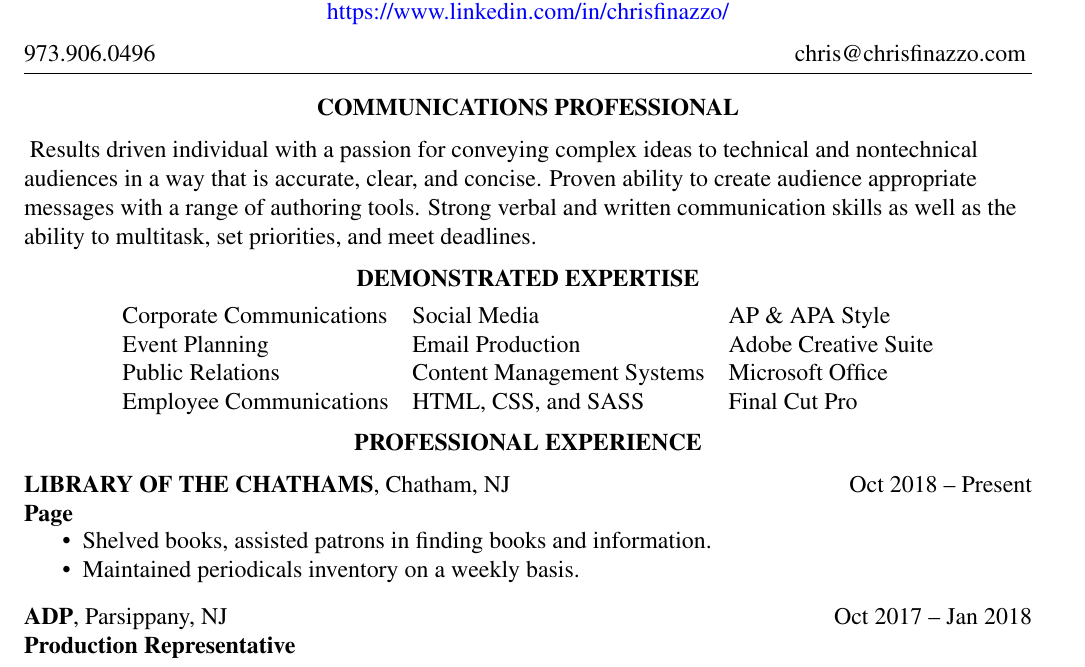
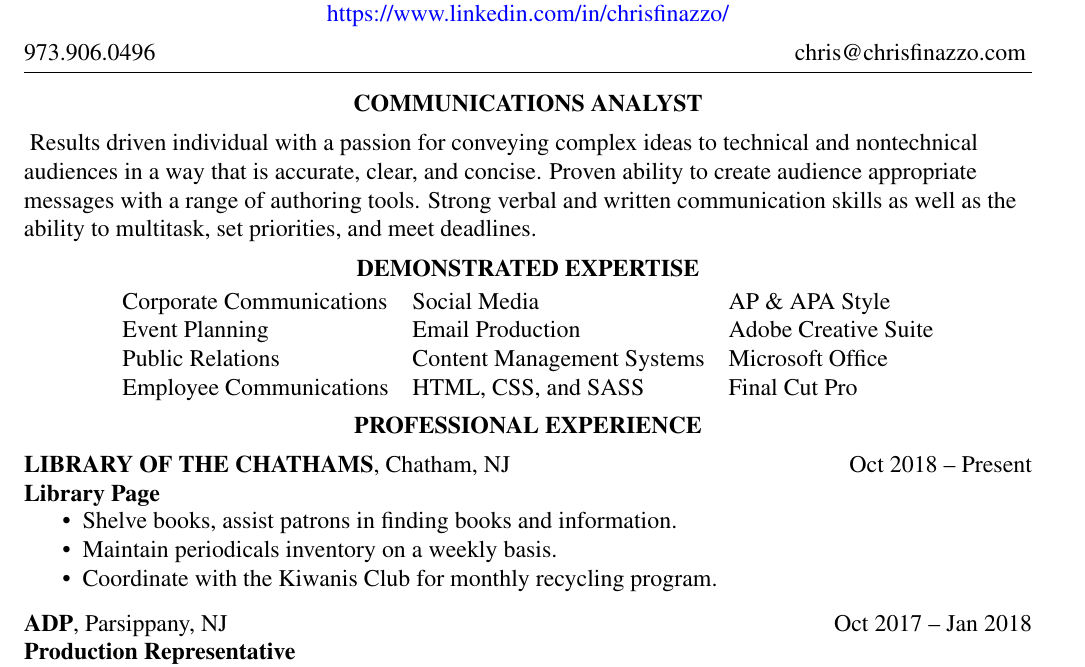
Before and after one commit to ChaosNyaruko/resume, a LaTeX CV (christopher-m-finazzo-resume.tex, which reads preamble.sty): part of page 1 of 2, cut so that both start at the same text. Compiled offline with pdfLaTeX; a LaTeX package or settings file that is missing is left out.

Commit message:
Suppress version control output, add line re Kiwanis newspaper recycling

```diff
--- a/christopher-m-finazzo-resume.tex
+++ b/christopher-m-finazzo-resume.tex
@@ -14,7 +14,7 @@
 \vspace*{0.20cm}
 \begin{center}
 \textbf
-{COMMUNICATIONS PROFESSIONAL}
+{COMMUNICATIONS ANALYST}
 \end{center}
 \noindent
 \begin{raggedright}
@@ -36,14 +36,16 @@ Employee Communications & HTML, CSS, and SASS & Final Cut Pro\\
 \end{center}
 \companydetails{%
   \textbf{LIBRARY OF THE CHATHAMS}, Chatham, NJ \\
-  \textbf{Page}
+  \textbf{Library Page}
 }%
 \companyduration{Oct 2018 -- Present}
 \begin{itemize}[nosep]
 \item
-  Shelved books, assisted patrons in finding books and information.
+  Shelve books, assist patrons in finding books and information.
 \item
-  Maintained periodicals inventory on a weekly basis.
+  Maintain periodicals inventory on a weekly basis.
+\item
+  Coordinate with the Kiwanis Club for monthly recycling program.
 \end{itemize}
 \companydetails{%
   \textbf{ADP}, Parsippany, NJ \\
--- a/preamble.sty
+++ b/preamble.sty
@@ -17,7 +17,7 @@
 \fancyhead[L]{973.906.0496}
 \fancyhead[C]{\textbf{Christopher M. Finazzo}}
 \fancyhead[R]{chris@chrisfinazzo.com}
-\cfoot{\textit{\VCDateISO - \GITAbrHash}}
+%\cfoot{\textit{\VCDateISO - \GITAbrHash}}
 \setlength{\headsep}{0.762cm}
 \thispagestyle{plain}
 \pagestyle{fancy}
```
